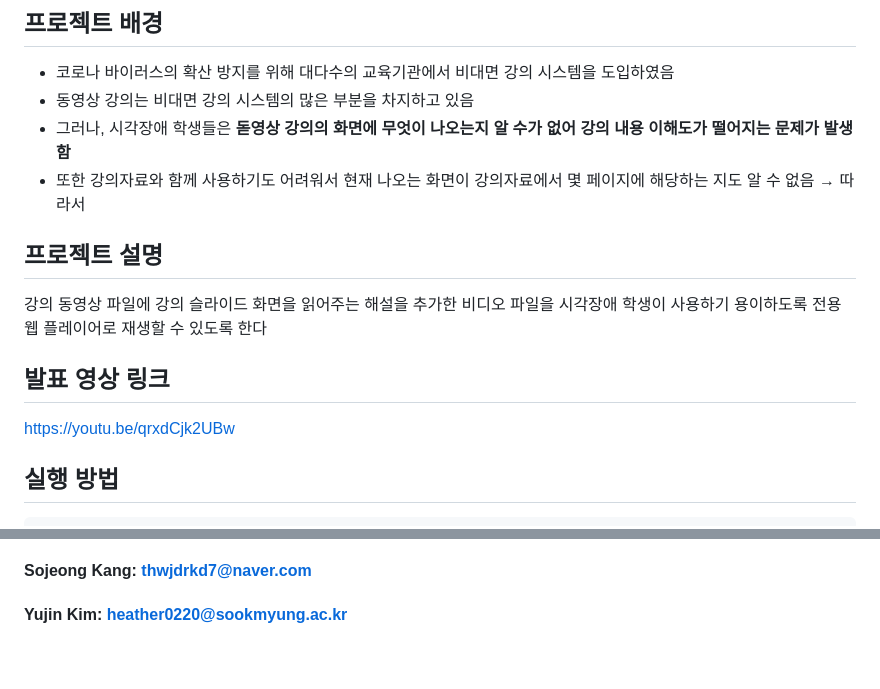
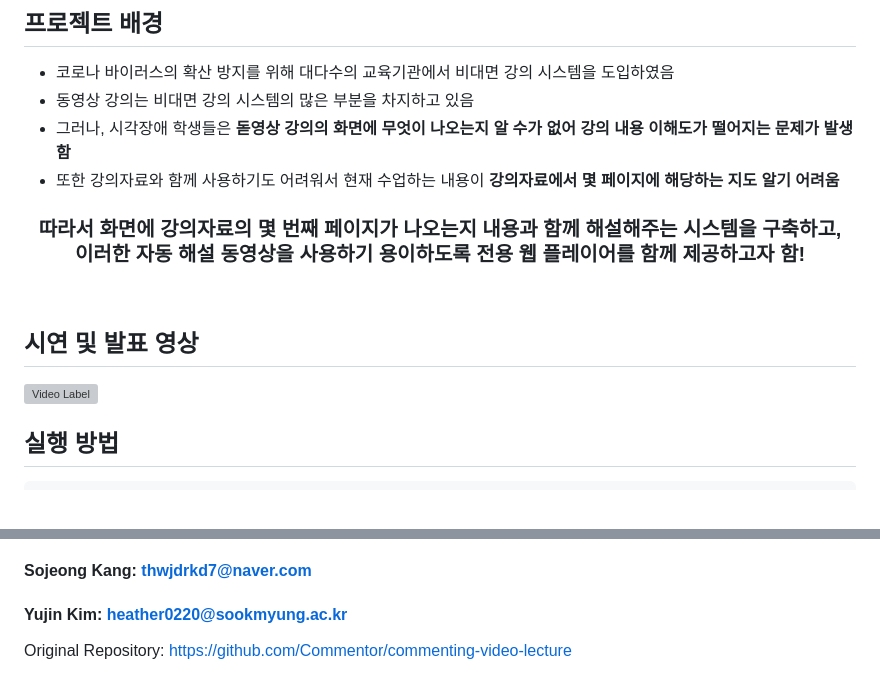
Before and after one commit to DyeonPark/commenting-lecture-slide, a Markdown page: README.md, 2 parts joined by grey strips. Rendered like a GitHub page; grey boxes are pictures that could not be loaded.

```diff
--- a/README.md
+++ b/README.md
@@ -18,14 +18,17 @@ Automatic Voice Commentary System for Online Video Lecture for Visually Impaired
 * 코로나 바이러스의 확산 방지를 위해 대다수의 교육기관에서 비대면 강의 시스템을 도입하였음
 * 동영상 강의는 비대면 강의 시스템의 많은 부분을 차지하고 있음
 * 그러나, 시각장애 학생들은 **돋영상 강의의 화면에 무엇이 나오는지 알 수가 없어 강의 내용 이해도가 떨어지는 문제가 발생함**
-* 또한 강의자료와 함께 사용하기도 어려워서 현재 나오는 화면이 강의자료에서 몇 페이지에 해당하는 지도 알 수 없음
-→ 따라서
+* 또한 강의자료와 함께 사용하기도 어려워서 현재 수업하는 내용이 **강의자료에서 몇 페이지에 해당하는 지도 알기 어려움**
 
-## 프로젝트 설명
-강의 동영상 파일에 강의 슬라이드 화면을 읽어주는 해설을 추가한 비디오 파일을 시각장애 학생이 사용하기 용이하도록 전용 웹 플레이어로 재생할 수 있도록 한다
 
-## 발표 영상 링크
-https://youtu.be/qrxdCjk2UBw
+<h3 align="center"> 따라서 화면에 강의자료의 몇 번째 페이지가 나오는지 내용과 함께 해설해주는 시스템을 구축하고, <br/>
+  이러한 자동 해설 동영상을 사용하기 용이하도록 전용 웹 플레이어를 함께 제공하고자 함!</h3>
+
+<br/>
+
+## 시연 및 발표 영상
+[![Video Label](http://img.youtube.com/vi/qrxdCjk2UBw/0.jpg)](https://youtu.be/qrxdCjk2UBw)
+
 
 ## 실행 방법
 
@@ -101,3 +104,5 @@ https://poppler.freedesktop.org/
 #### Dongyeon Park: yeon0729@sookmyung.ac.kr
 #### Sojeong Kang: thwjdrkd7@naver.com
 #### Yujin Kim: heather0220@sookmyung.ac.kr
+
+Original Repository: https://github.com/Commentor/commenting-video-lecture
```
